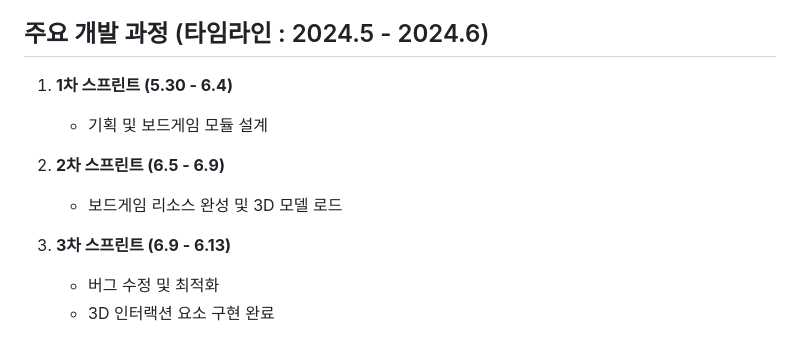
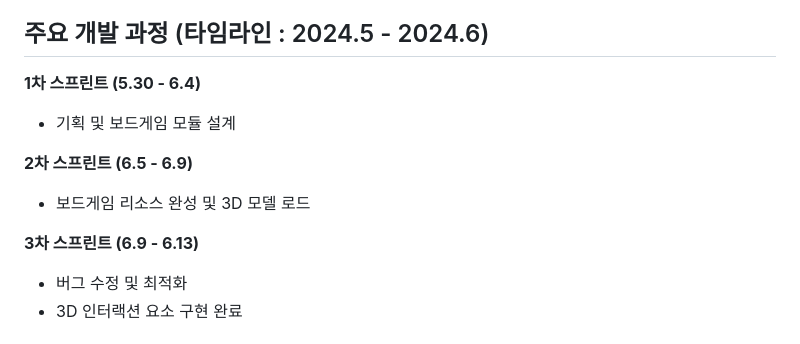
Before and after one commit to Sean-Kim831/2024_Graphics_Project, a Markdown page: README.md, the part around the change. GitHub-like rendering.

```diff
--- a/README.md
+++ b/README.md
@@ -27,14 +27,13 @@
 
 ## 주요 개발 과정 (타임라인 : 2024.5 - 2024.6)
 
-1. **1차 스프린트 (5.30 - 6.4)**
+**1차 스프린트 (5.30 - 6.4)**
    - 기획 및 보드게임 모듈 설계
 
-
-2. **2차 스프린트 (6.5 - 6.9)**
+**2차 스프린트 (6.5 - 6.9)**
    - 보드게임 리소스 완성 및 3D 모델 로드
 
-3. **3차 스프린트 (6.9 - 6.13)**
+**3차 스프린트 (6.9 - 6.13)**
    - 버그 수정 및 최적화
    - 3D 인터랙션 요소 구현 완료
 
```
